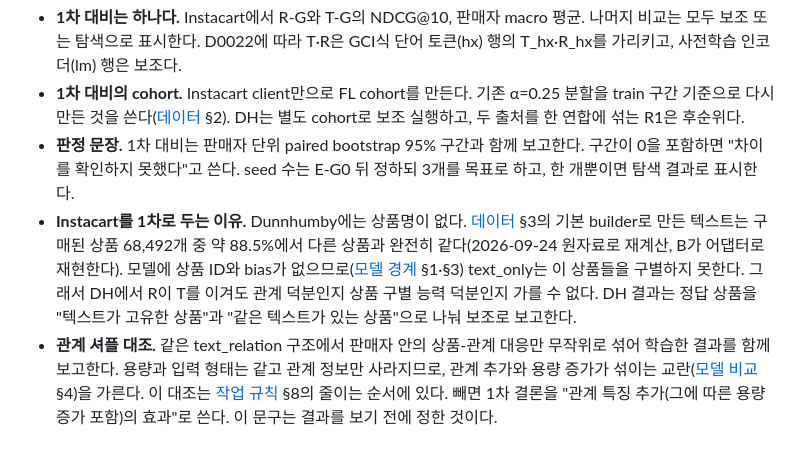
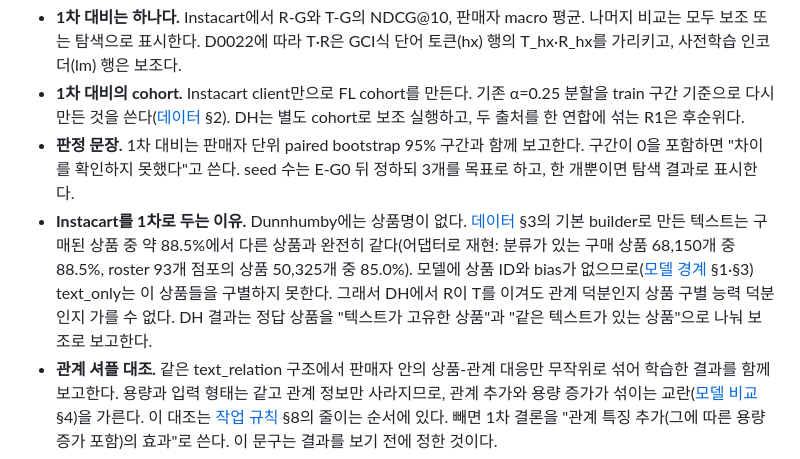
Before and after one commit to CSID-DGU/2026-1-CECD1-3-JeonYeoGyeong-11, a Markdown page: docs/design/evaluation.md, the part around the change. Rendered like a GitHub page.

```diff
--- a/docs/design/evaluation.md
+++ b/docs/design/evaluation.md
@@ -63,7 +63,7 @@ C0: 관계 특징만 0으로 가리는 보조 ablation. 이력·양성/음성
 - **1차 대비는 하나다.** Instacart에서 R-G와 T-G의 NDCG@10, 판매자 macro 평균. 나머지 비교는 모두 보조 또는 탐색으로 표시한다. D0022에 따라 T·R은 GCI식 단어 토큰(hx) 행의 T_hx·R_hx를 가리키고, 사전학습 인코더(lm) 행은 보조다.
 - **1차 대비의 cohort.** Instacart client만으로 FL cohort를 만든다. 기존 α=0.25 분할을 train 구간 기준으로 다시 만든 것을 쓴다([데이터](data.md) §2). DH는 별도 cohort로 보조 실행하고, 두 출처를 한 연합에 섞는 R1은 후순위다.
 - **판정 문장.** 1차 대비는 판매자 단위 paired bootstrap 95% 구간과 함께 보고한다. 구간이 0을 포함하면 "차이를 확인하지 못했다"고 쓴다. seed 수는 E-G0 뒤 정하되 3개를 목표로 하고, 한 개뿐이면 탐색 결과로 표시한다.
-- **Instacart를 1차로 두는 이유.** Dunnhumby에는 상품명이 없다. [데이터](data.md) §3의 기본 builder로 만든 텍스트는 구매된 상품 68,492개 중 약 88.5%에서 다른 상품과 완전히 같다(2026-09-24 원자료로 재계산, B가 어댑터로 재현한다). 모델에 상품 ID와 bias가 없으므로([모델 경계](model.md) §1·§3) text_only는 이 상품들을 구별하지 못한다. 그래서 DH에서 R이 T를 이겨도 관계 덕분인지 상품 구별 능력 덕분인지 가를 수 없다. DH 결과는 정답 상품을 "텍스트가 고유한 상품"과 "같은 텍스트가 있는 상품"으로 나눠 보조로 보고한다.
+- **Instacart를 1차로 두는 이유.** Dunnhumby에는 상품명이 없다. [데이터](data.md) §3의 기본 builder로 만든 텍스트는 구매된 상품 중 약 88.5%에서 다른 상품과 완전히 같다(어댑터로 재현: 분류가 있는 구매 상품 68,150개 중 88.5%, roster 93개 점포의 상품 50,325개 중 85.0%). 모델에 상품 ID와 bias가 없으므로([모델 경계](model.md) §1·§3) text_only는 이 상품들을 구별하지 못한다. 그래서 DH에서 R이 T를 이겨도 관계 덕분인지 상품 구별 능력 덕분인지 가를 수 없다. DH 결과는 정답 상품을 "텍스트가 고유한 상품"과 "같은 텍스트가 있는 상품"으로 나눠 보조로 보고한다.
 - **관계 셔플 대조.** 같은 text_relation 구조에서 판매자 안의 상품-관계 대응만 무작위로 섞어 학습한 결과를 함께 보고한다. 용량과 입력 형태는 같고 관계 정보만 사라지므로, 관계 추가와 용량 증가가 섞이는 교란([모델 비교](comparison.md) §4)을 가른다. 이 대조는 [작업 규칙](../team/working-agreement.md) §8의 줄이는 순서에 있다. 빼면 1차 결론을 "관계 특징 추가(그에 따른 용량 증가 포함)의 효과"로 쓴다. 이 문구는 결과를 보기 전에 정한 것이다.
 - **기준선.** 로컬 인기순(cutoff 이전 같은 판매자의 상품별 전체 구매 횟수)과 함께 개인 구매 빈도(P-TopFreq)를 필수로 보고한다. P-TopFreq는 cutoff 이전 전체 이력에서 그 고객이 그 상품을 산 횟수로 점수를 매기고, 동점은 판매자 인기순으로 정한다. 두 데이터셋 모두 재구매 비중이 커서 이 기준선이 신경망 모델과 대등한 경우가 보고돼 있다(Li et al., "A Next Basket Recommendation Reality Check", ACM TOIS 2023).
 - **재구매와 첫 구매 분리.** 정답 상품이 그 고객의 이전 구매인지(repeat), 처음 사는 것인지(explore)로 나눠서도 지표를 보고한다.
```
Also changed, not shown: docs/design/data.md (+4 -0 lines), docs/design/open-questions.md (+0 -2 lines).
